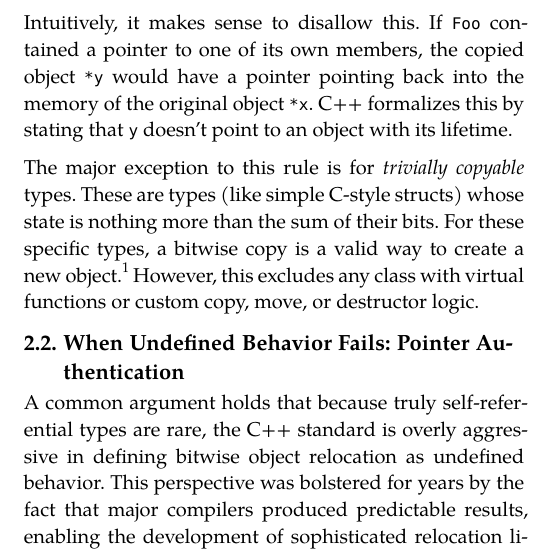
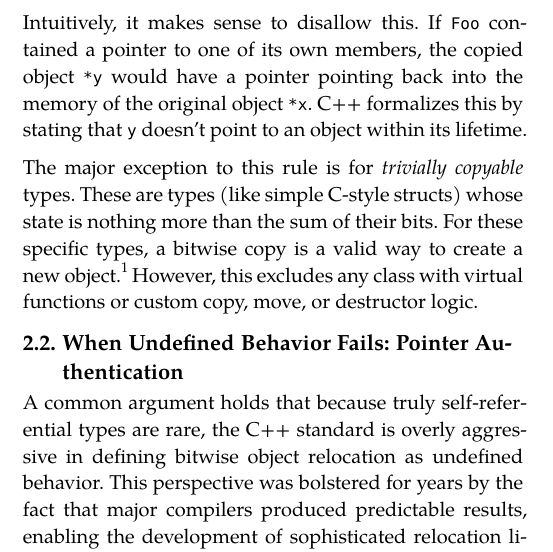
Before and after one commit to camio/trivially_relocate_rust, a Typst document (trivially_relocate_rust.typ): part of one column of page 2 of 5, cut so that both start at the same text. Compiled offline with Typst 0.15.

Commit message:
Update trivially_relocate_rust.typ

```diff
--- a/trivially_relocate_rust.typ
+++ b/trivially_relocate_rust.typ
@@ -131,7 +131,7 @@ void bar() {
 Intuitively, it makes sense to disallow this. If `Foo` contained a pointer to
 one of its own members, the copied object `*y` would have a pointer pointing
 back into the memory of the original object `*x`. C++ formalizes this by stating
-that `y` doesn't point to an object with its lifetime.
+that `y` doesn't point to an object within its lifetime.
 
 The major exception to this rule is for _trivially copyable_ types.
 These are types (like simple C-style structs) whose state is nothing more than
```
